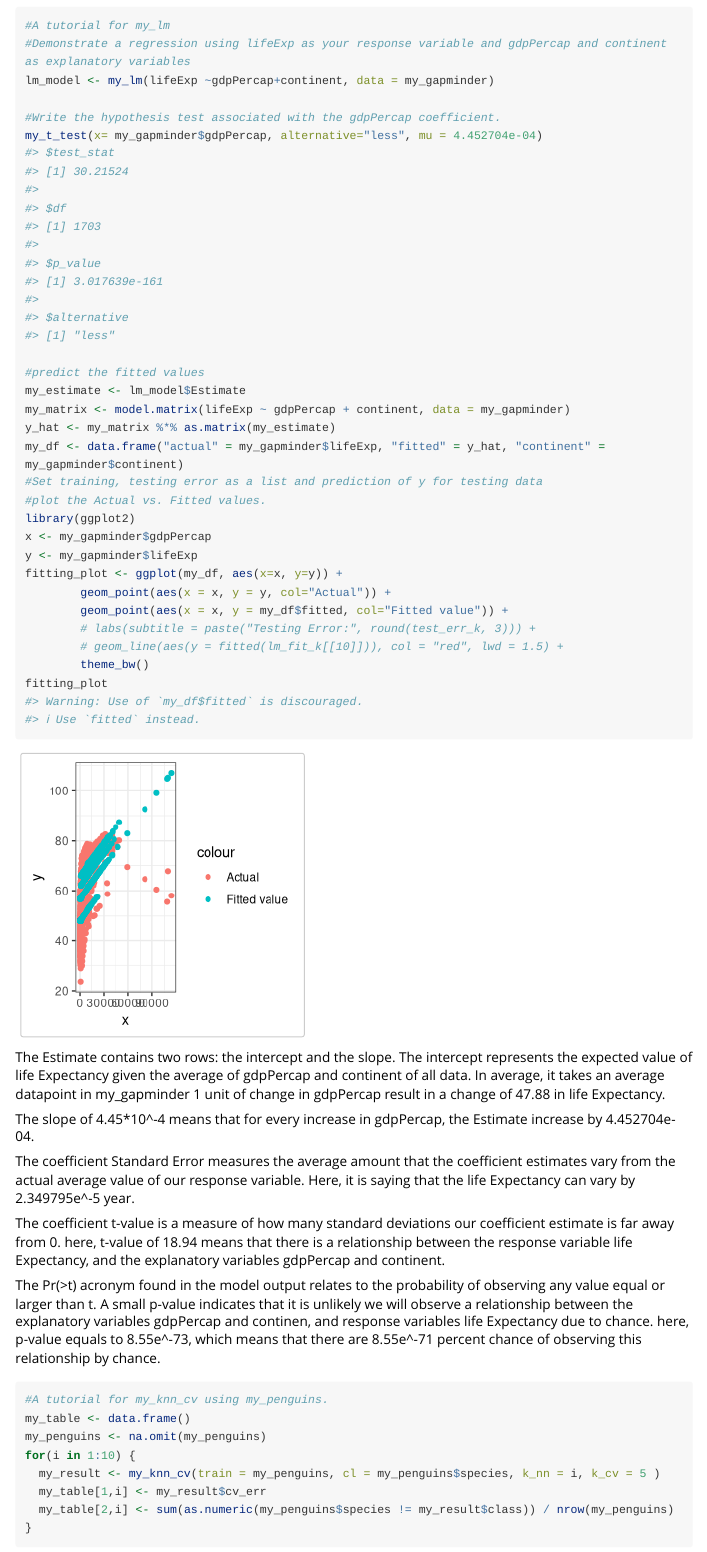
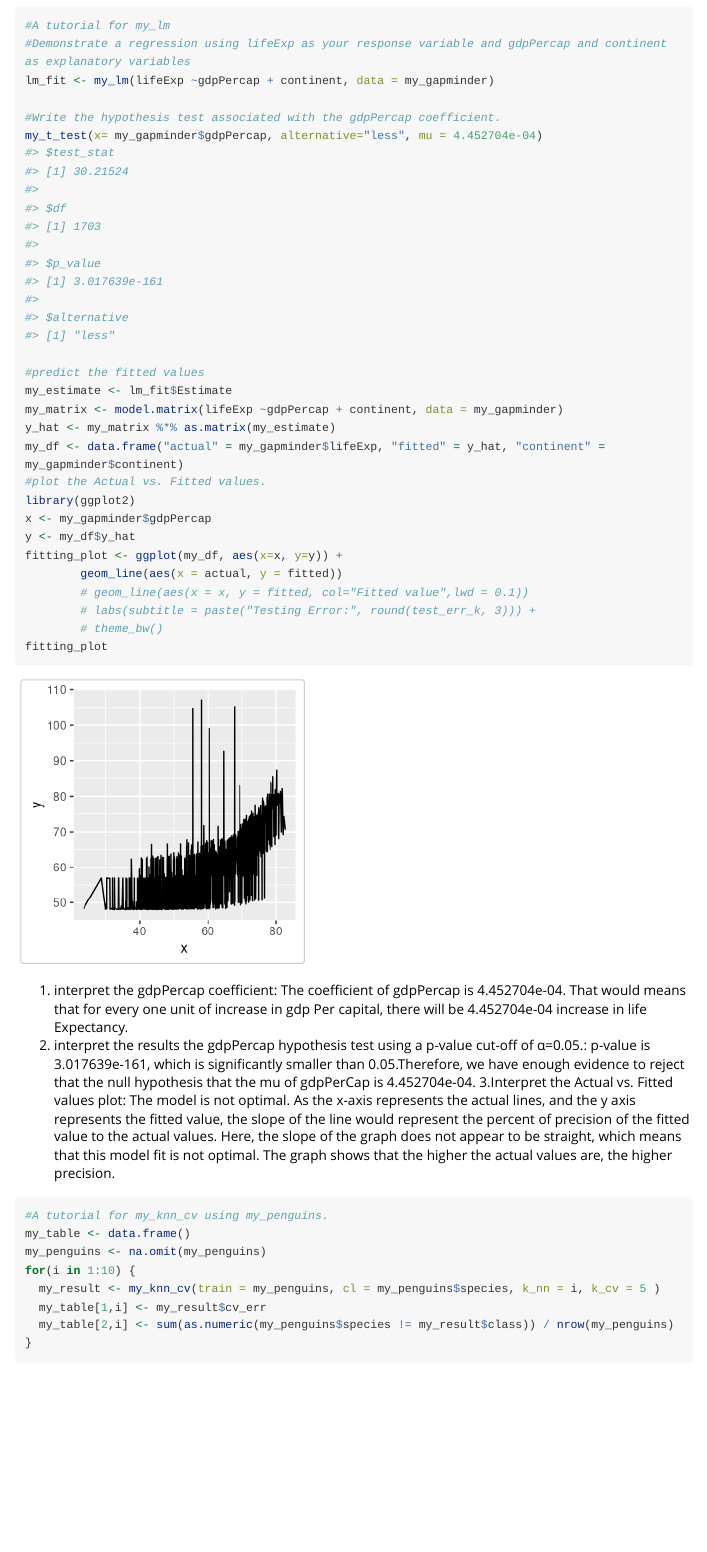
Before and after one commit to harperzhu/R-Project-Package-Development, an R Markdown document (vignettes/tutorial.Rmd): the page in a window 1100 px wide, from 1260 px down. Rendered offline with R 4.5, knitr and Pandoc, with nearby package versions; code that draws random numbers runs with fixed seeds of ours; some code elsewhere in the file could not run offline; long lines of code are wrapped; common packages that the code uses without loading them are loaded.

Commit message:
fix lm test tutorial

````diff
--- a/vignettes/tutorial.Rmd
+++ b/vignettes/tutorial.Rmd
@@ -54,38 +49,33 @@ For the third t-test, we observe P = 0.04661438. Therefore we conclude that we
 ```{r}
 #A tutorial for my_lm
 #Demonstrate a regression using lifeExp as your response variable and gdpPercap and continent as explanatory variables
-lm_model <- my_lm(lifeExp ~gdpPercap+continent, data = my_gapminder)
+lm_fit <- my_lm(lifeExp ~gdpPercap + continent, data = my_gapminder)
 
 #Write the hypothesis test associated with the gdpPercap coefficient.
 my_t_test(x= my_gapminder$gdpPercap, alternative="less", mu = 4.452704e-04)
 
 #predict the fitted values
-my_estimate <- lm_model$Estimate
-my_matrix <- model.matrix(lifeExp ~ gdpPercap + continent, data = my_gapminder)
+my_estimate <- lm_fit$Estimate
+my_matrix <- model.matrix(lifeExp ~gdpPercap + continent, data = my_gapminder)
 y_hat <- my_matrix %*% as.matrix(my_estimate)
 my_df <- data.frame("actual" = my_gapminder$lifeExp, "fitted" = y_hat, "continent" = my_gapminder$continent)
-#Set training, testing error as a list and prediction of y for testing data
 #plot the Actual vs. Fitted values.
 library(ggplot2)
 x <- my_gapminder$gdpPercap
-y <- my_gapminder$lifeExp
+y <- my_df$y_hat
 fitting_plot <- ggplot(my_df, aes(x=x, y=y)) +
-        geom_point(aes(x = x, y = y, col="Actual")) +
-        geom_point(aes(x = x, y = my_df$fitted, col="Fitted value")) +
+        geom_line(aes(x = actual, y = fitted))
+        # geom_line(aes(x = x, y = fitted, col="Fitted value",lwd = 0.1))
         # labs(subtitle = paste("Testing Error:", round(test_err_k, 3))) +
-        # geom_line(aes(y = fitted(lm_fit_k[[10]])), col = "red", lwd = 1.5) +
-        theme_bw()
+        # theme_bw()
 fitting_plot
 ```
-The Estimate contains two rows: the intercept and the slope. The intercept represents the expected value of life Expectancy given the average of gdpPercap and continent of all data. In average, it takes an average datapoint in my_gapminder 1 unit of change in gdpPercap result in a change of 47.88 in life Expectancy.
-
-The slope of 4.45*10^-4 means that for every increase in gdpPercap, the Estimate increase by 4.452704e-04.
-
-The coefficient Standard Error measures the average amount that the coefficient estimates vary from the actual average value of our response variable. Here, it is saying that the life Expectancy can vary by 2.349795e^-5 year.
-
-The coefficient t-value is a measure of how many standard deviations our coefficient estimate is far away from 0. here, t-value of 18.94 means that there is a relationship between the response variable life Expectancy, and the explanatory variables gdpPercap and continent.
-
-The Pr(>t) acronym found in the model output relates to the probability of observing any value equal or larger than t. A small p-value indicates that it is unlikely we will observe a relationship between the explanatory variables gdpPercap and continen, and response variables life Expectancy due to chance. here, p-value equals to 8.55e^-73, which means that there are 8.55e^-71 percent chance of observing this relationship by chance.
+1. interpret the gdpPercap coefficient:
+The coefficient of gdpPercap is 4.452704e-04. That would means that for every one unit of increase in gdp Per capital, there will be 4.452704e-04 increase in life Expectancy.
+2. interpret the results the gdpPercap hypothesis test using a p-value cut-off of α=0.05.:
+p-value is 3.017639e-161, which is significantly smaller than 0.05.Therefore, we have enough evidence to reject that the null hypothesis that the mu of gdpPerCap is 4.452704e-04.
+3.Interpret the Actual vs. Fitted values plot:
+The model is not optimal. As the x-axis represents the actual lines, and the y axis represents the fitted value, the slope of the line would represent the percent of precision of the fitted value to the actual values. Here, the slope of the graph does not appear to be straight, which means that this model fit is not optimal. The graph shows that the higher the actual values are, the higher precision.
 
 
 ```{r}
````
Also changed, not shown: vignettes/tutorial.Rmd (5 more changed lines).
